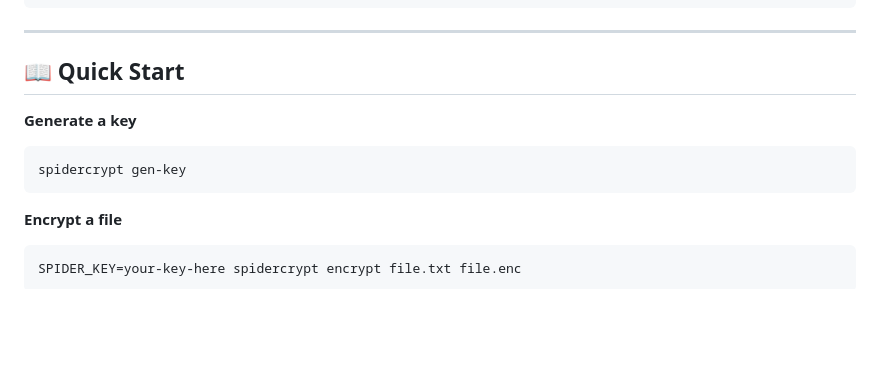
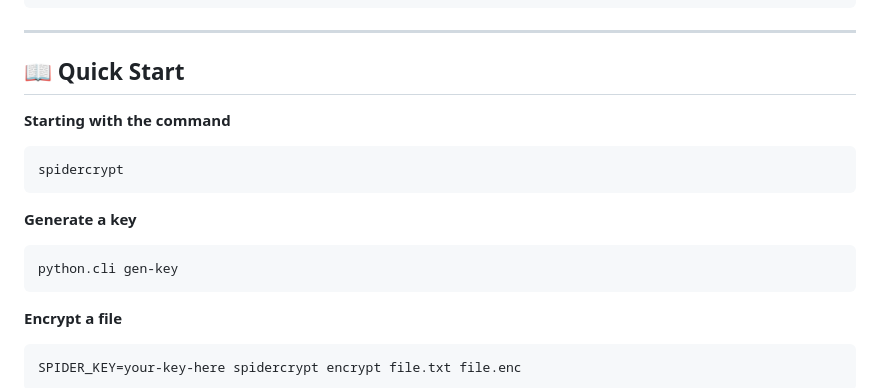
Before and after one commit to Mouhawos/Spidercrypt_CLI, a Markdown page: README.md, the part around the change. GitHub-like rendering; blank space fills up the shorter version.

````diff
--- a/README.md
+++ b/README.md
@@ -76,9 +76,16 @@ pip install -e .
 
 ## 📖 Quick Start
 
+**Starting with the command**
+```bash
+spidercrypt
+```
+
+
+
 **Generate a key**
 ```bash
-spidercrypt gen-key
+python.cli gen-key
 ```
 
 **Encrypt a file**
````
